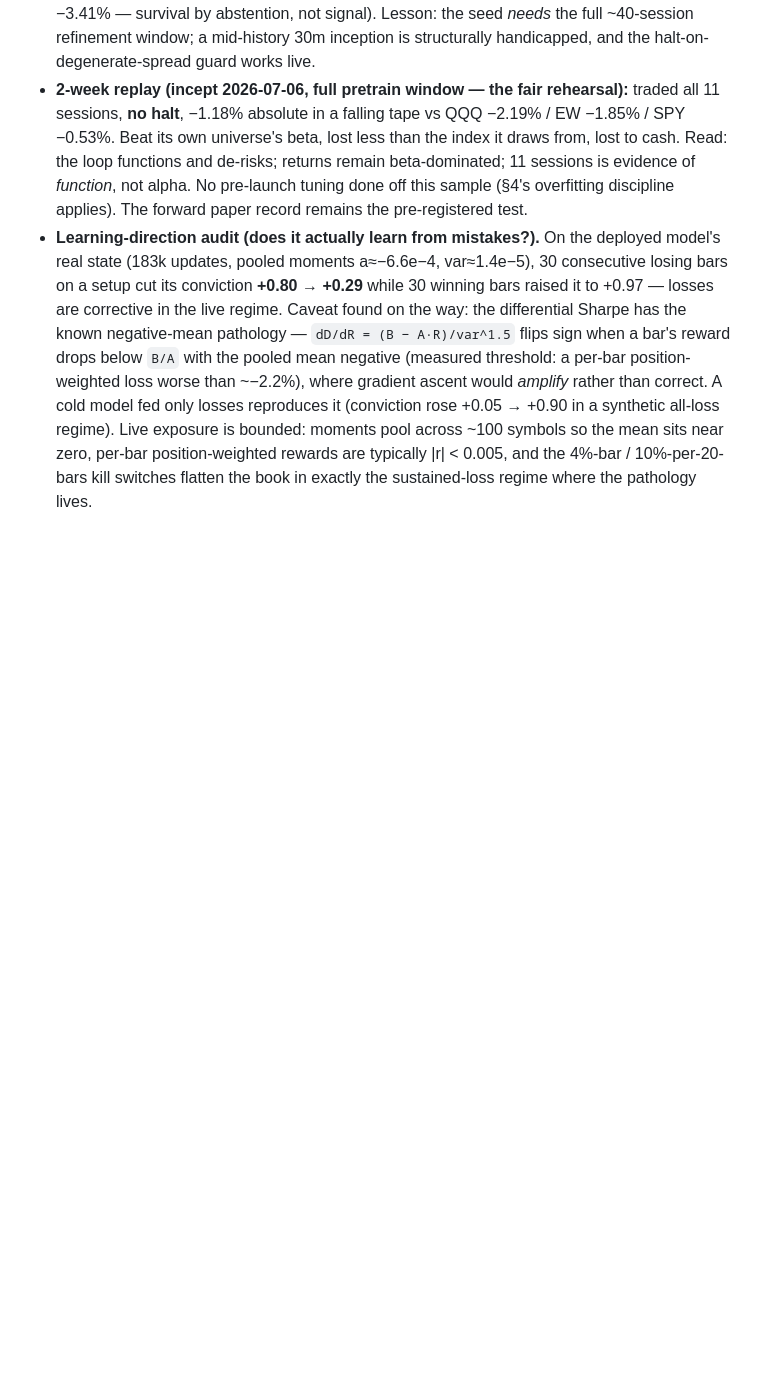
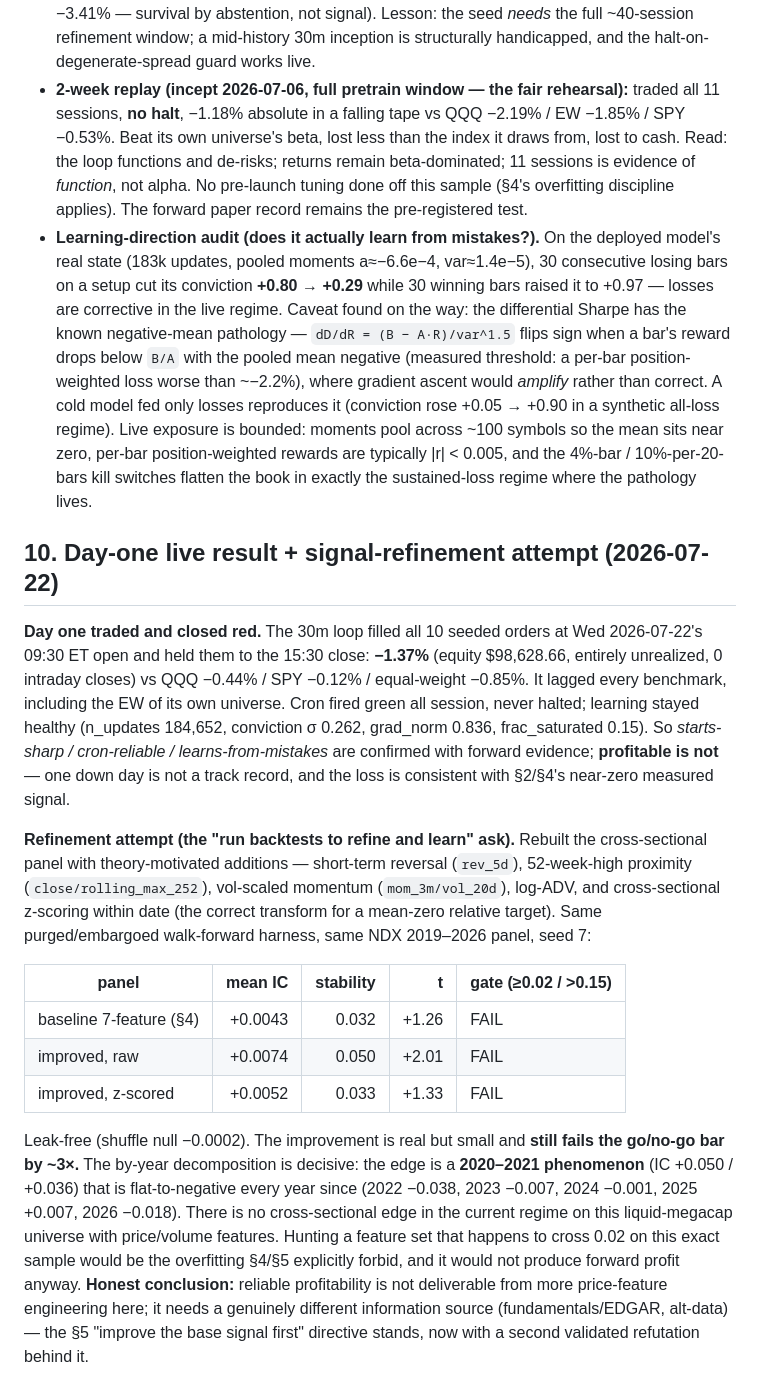
Before and after one commit to aqiao-814/swing-trading-bot, a Markdown page: docs/FINDINGS.md, the part around the change. Rendered like a GitHub page; blank space fills up the shorter version.

Commit message:
Record day-one live result (−1.37%) and validated signal-refinement attempt in FINDINGS §10
Co-Authored-By: Claude Fable 5 <noreply@anthropic.com>

```diff
--- a/docs/FINDINGS.md
+++ b/docs/FINDINGS.md
@@ -155,3 +155,42 @@ replays of the *live config* on real 30m bars, kill switches ON:
   are typically |r| < 0.005, and the 4%-bar / 10%-per-20-bars kill switches
   flatten the book in exactly the sustained-loss regime where the pathology
   lives.
+
+## 10. Day-one live result + signal-refinement attempt (2026-07-22)
+
+**Day one traded and closed red.** The 30m loop filled all 10 seeded orders at
+Wed 2026-07-22's 09:30 ET open and held them to the 15:30 close: **−1.37%**
+(equity $98,628.66, entirely unrealized, 0 intraday closes) vs QQQ −0.44% / SPY
+−0.12% / equal-weight −0.85%. It lagged every benchmark, including the EW of its
+own universe. Cron fired green all session, never halted; learning stayed
+healthy (n_updates 184,652, conviction σ 0.262, grad_norm 0.836,
+frac_saturated 0.15). So *starts-sharp / cron-reliable / learns-from-mistakes*
+are confirmed with forward evidence; **profitable is not** — one down day is not
+a track record, and the loss is consistent with §2/§4's near-zero measured
+signal.
+
+**Refinement attempt (the "run backtests to refine and learn" ask).** Rebuilt
+the cross-sectional panel with theory-motivated additions — short-term reversal
+(`rev_5d`), 52-week-high proximity (`close/rolling_max_252`), vol-scaled
+momentum (`mom_3m/vol_20d`), log-ADV, and cross-sectional z-scoring within date
+(the correct transform for a mean-zero relative target). Same purged/embargoed
+walk-forward harness, same NDX 2019–2026 panel, seed 7:
+
+| panel | mean IC | stability | t | gate (≥0.02 / >0.15) |
+|---|---:|---:|---:|:--|
+| baseline 7-feature (§4) | +0.0043 | 0.032 | +1.26 | FAIL |
+| improved, raw | +0.0074 | 0.050 | +2.01 | FAIL |
+| improved, z-scored | +0.0052 | 0.033 | +1.33 | FAIL |
+
+Leak-free (shuffle null −0.0002). The improvement is real but small and **still
+fails the go/no-go bar by ~3×.** The by-year decomposition is decisive: the edge
+is a **2020–2021 phenomenon** (IC +0.050 / +0.036) that is flat-to-negative
+every year since (2022 −0.038, 2023 −0.007, 2024 −0.001, 2025 +0.007, 2026
+−0.018). There is no cross-sectional edge in the current regime on this
+liquid-megacap universe with price/volume features. Hunting a feature set that
+happens to cross 0.02 on this exact sample would be the overfitting §4/§5
+explicitly forbid, and it would not produce forward profit anyway. **Honest
+conclusion:** reliable profitability is not deliverable from more
+price-feature engineering here; it needs a genuinely different information
+source (fundamentals/EDGAR, alt-data) — the §5 "improve the base signal first"
+directive stands, now with a second validated refutation behind it.
```
